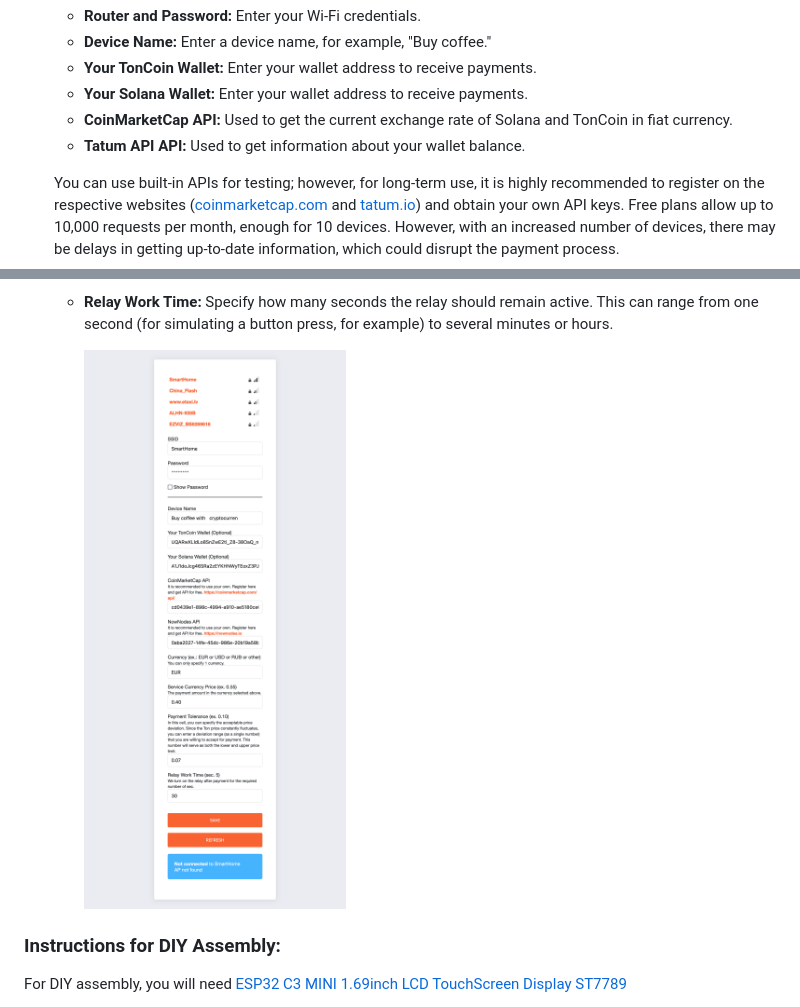
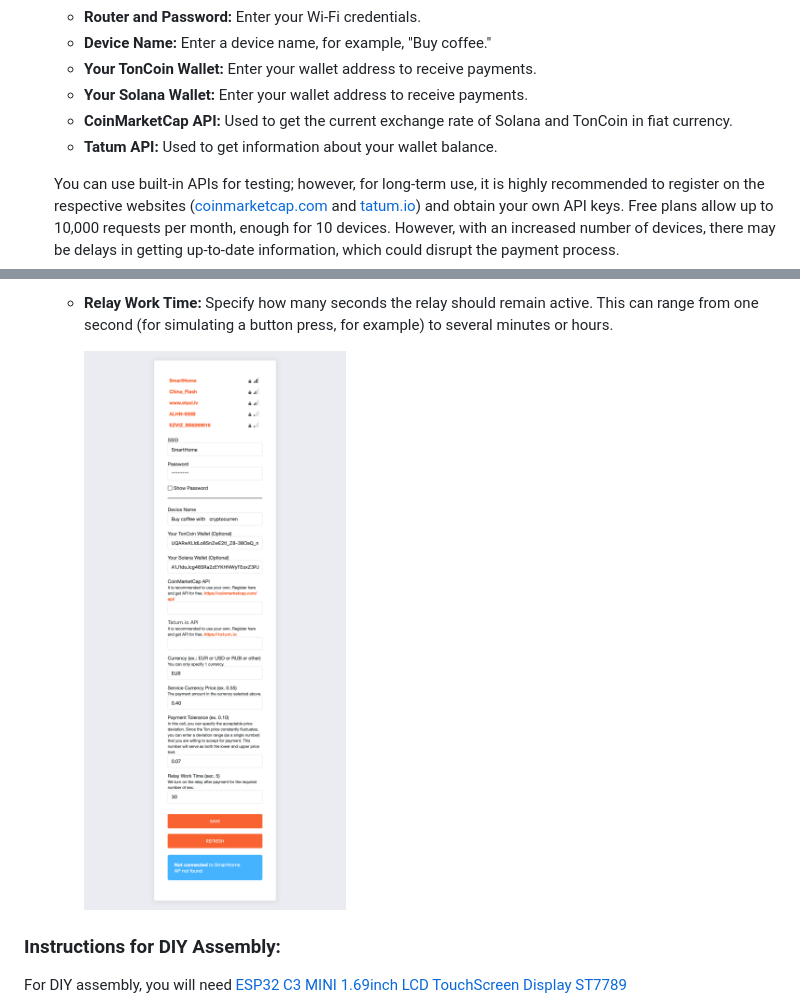
Before and after one commit to renat2985/crypto_payment_touchScreen, a Markdown page: README.md, 2 parts joined by grey strips. Drawn GitHub-style; pictures changed too: doc/APFull2.png.

```diff
--- a/README.md
+++ b/README.md
@@ -29,7 +29,7 @@ If you want to see a new cryptocurrency that you need here, feel free to contact
    - **Your TonCoin Wallet:** Enter your wallet address to receive payments.
    - **Your Solana Wallet:** Enter your wallet address to receive payments.
    - **CoinMarketCap API:** Used to get the current exchange rate of Solana and TonCoin in fiat currency.
-   - **Tatum API API:** Used to get information about your wallet balance.
+   - **Tatum API:** Used to get information about your wallet balance.
 
    You can use built-in APIs for testing; however, for long-term use, it is highly recommended to register on the respective websites ([coinmarketcap.com](https://coinmarketcap.com/api/) and [tatum.io](https://tatum.io/)) and obtain your own API keys. Free plans allow up to 10,000 requests per month, enough for 10 devices. However, with an increased number of devices, there may be delays in getting up-to-date information, which could disrupt the payment process.
 
```
